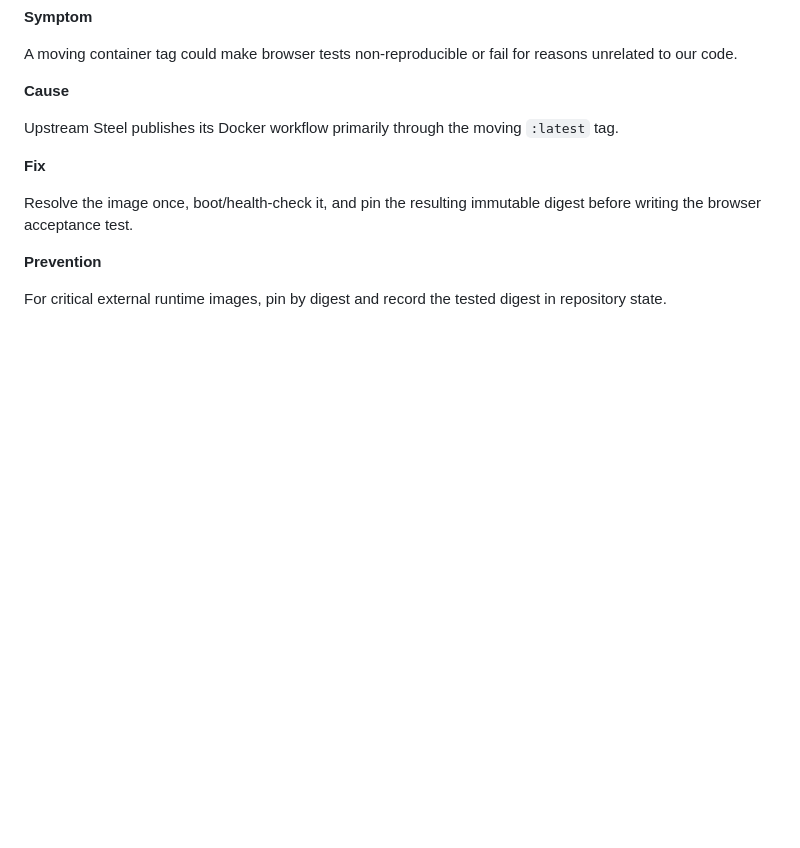
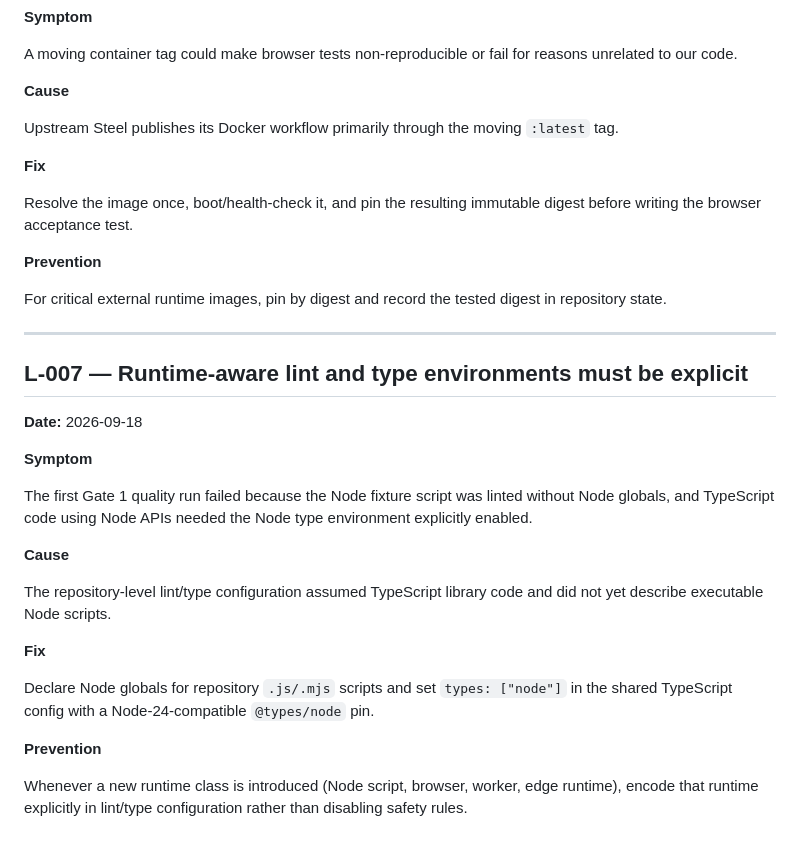
Before and after one commit to asdzxc1a/Ai-agent, a Markdown page: docs/project/LESSONS.md, the part around the change. Rendered like a GitHub page; blank space fills up the shorter version.

Commit message:
docs: record Gate 1 runtime configuration lesson

```diff
--- a/docs/project/LESSONS.md
+++ b/docs/project/LESSONS.md
@@ -206,3 +206,26 @@ Resolve the image once, boot/health-check it, and pin the resulting immutable di
 **Prevention**
 
 For critical external runtime images, pin by digest and record the tested digest in repository state.
+
+
+---
+
+## L-007 — Runtime-aware lint and type environments must be explicit
+
+**Date:** 2026-09-18
+
+**Symptom**
+
+The first Gate 1 quality run failed because the Node fixture script was linted without Node globals, and TypeScript code using Node APIs needed the Node type environment explicitly enabled.
+
+**Cause**
+
+The repository-level lint/type configuration assumed TypeScript library code and did not yet describe executable Node scripts.
+
+**Fix**
+
+Declare Node globals for repository `.js/.mjs` scripts and set `types: ["node"]` in the shared TypeScript config with a Node-24-compatible `@types/node` pin.
+
+**Prevention**
+
+Whenever a new runtime class is introduced (Node script, browser, worker, edge runtime), encode that runtime explicitly in lint/type configuration rather than disabling safety rules.
```
